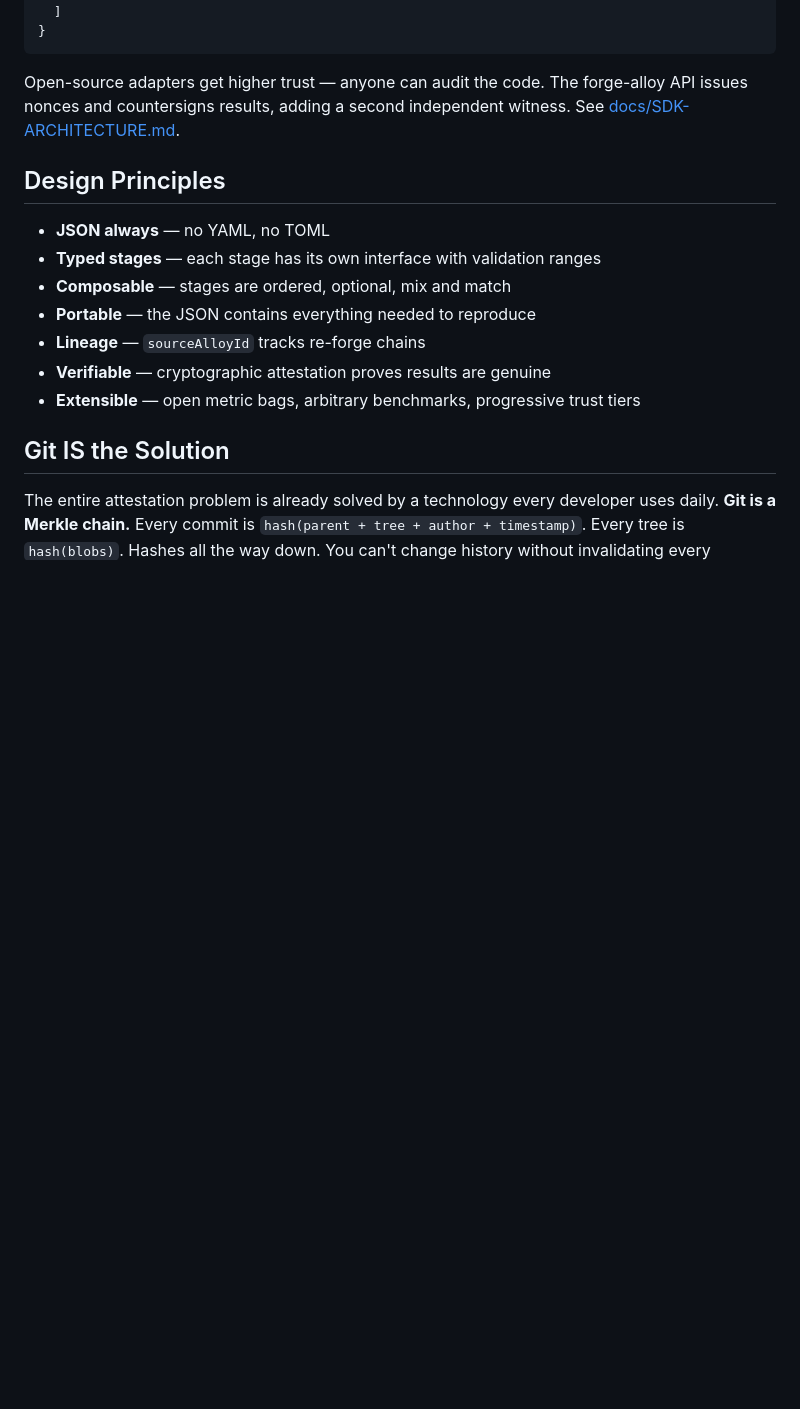
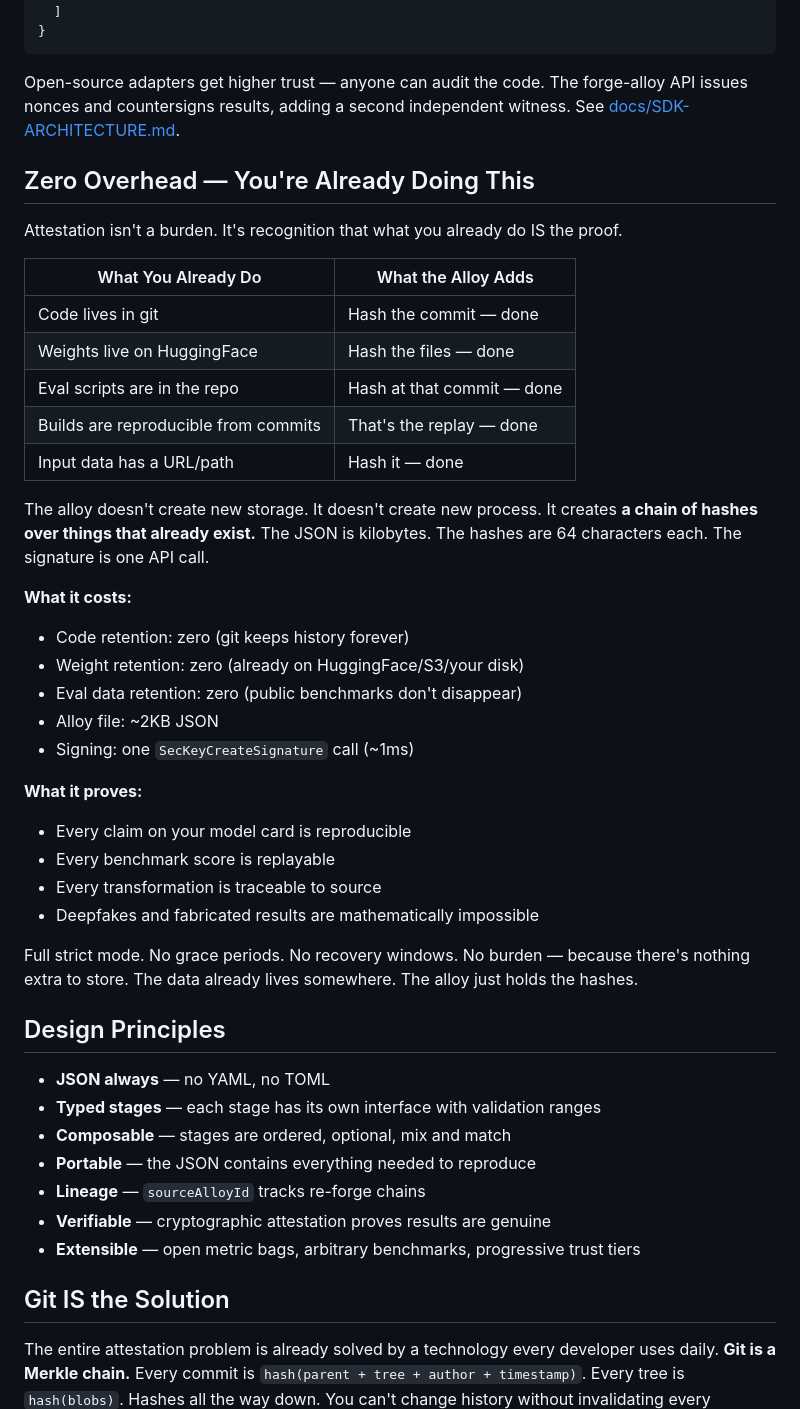
Before and after one commit to CambrianTech/forge-alloy, a Markdown page: README.md, the part around the change. Rendered like a GitHub page; blank space fills up the shorter version.

Commit message:
Add Zero Overhead section: attestation isn't a burden, you're already doing this

```diff
--- a/README.md
+++ b/README.md
@@ -528,6 +528,35 @@ Third-party adapters sign their own findings with their own keys. Each adapter i
 
 Open-source adapters get higher trust — anyone can audit the code. The forge-alloy API issues nonces and countersigns results, adding a second independent witness. See [docs/SDK-ARCHITECTURE.md](docs/SDK-ARCHITECTURE.md).
 
+## Zero Overhead — You're Already Doing This
+
+Attestation isn't a burden. It's recognition that what you already do IS the proof.
+
+| What You Already Do | What the Alloy Adds |
+|---------------------|---------------------|
+| Code lives in git | Hash the commit — done |
+| Weights live on HuggingFace | Hash the files — done |
+| Eval scripts are in the repo | Hash at that commit — done |
+| Builds are reproducible from commits | That's the replay — done |
+| Input data has a URL/path | Hash it — done |
+
+The alloy doesn't create new storage. It doesn't create new process. It creates **a chain of hashes over things that already exist.** The JSON is kilobytes. The hashes are 64 characters each. The signature is one API call.
+
+**What it costs:**
+- Code retention: zero (git keeps history forever)
+- Weight retention: zero (already on HuggingFace/S3/your disk)
+- Eval data retention: zero (public benchmarks don't disappear)
+- Alloy file: ~2KB JSON
+- Signing: one `SecKeyCreateSignature` call (~1ms)
+
+**What it proves:**
+- Every claim on your model card is reproducible
+- Every benchmark score is replayable
+- Every transformation is traceable to source
+- Deepfakes and fabricated results are mathematically impossible
+
+Full strict mode. No grace periods. No recovery windows. No burden — because there's nothing extra to store. The data already lives somewhere. The alloy just holds the hashes.
+
 ## Design Principles
 
 - **JSON always** — no YAML, no TOML
```
